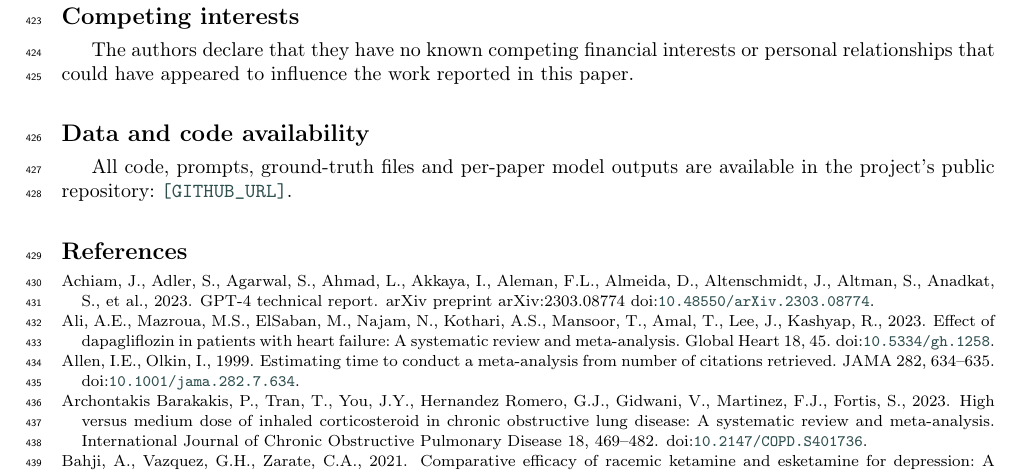
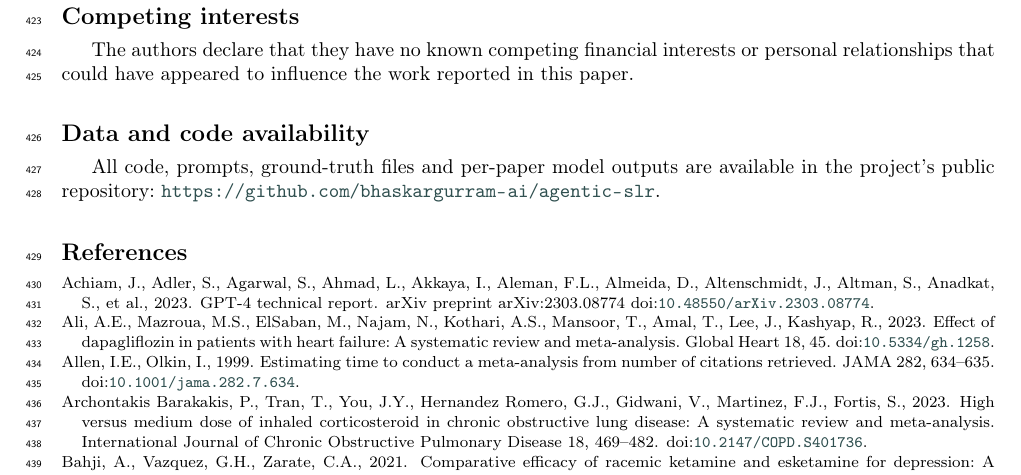
Before and after one commit to bhaskargurram-ai/agentic-slr, a LaTeX paper (paper/paper_with_authors.tex): part of page 14 of 22, cut so that both start at the same text. Compiled offline with pdfLaTeX; a LaTeX package or settings file that is missing is left out.

Commit message:
Replace [GITHUB_URL] placeholder with public repo URL in author version

```diff
--- a/paper/paper_with_authors.tex
+++ b/paper/paper_with_authors.tex
@@ -999,9 +999,8 @@ reported in this paper.
 
 \section*{Data and code availability}
 All code, prompts, ground-truth files and per-paper model outputs are
-available in the project's public repository: \url{[GITHUB_URL]}.
-% Replace [GITHUB_URL] with the project's public GitHub URL prior to
-% camera-ready submission.
+available in the project's public repository:
+\url{https://github.com/bhaskargurram-ai/agentic-slr}.
 
 % =============================================================================
 % Bibliography
```
